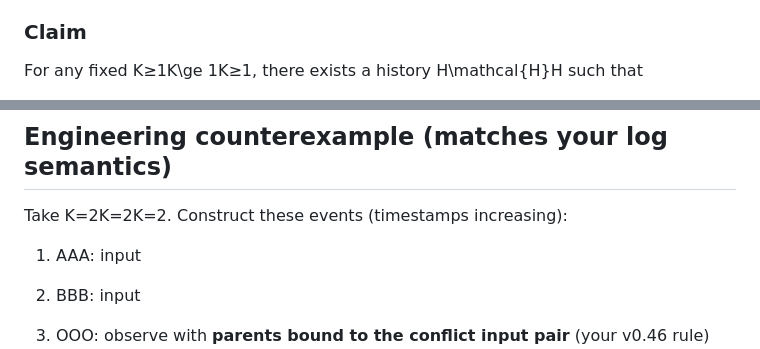
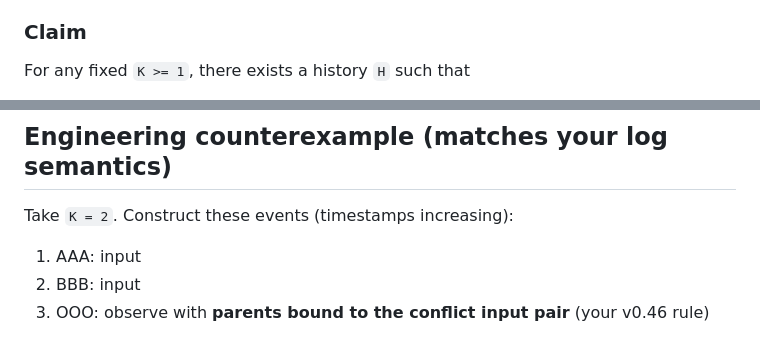
Before and after one commit to recdnd/spiral-core-series, a Markdown page: docs/SPEC_RECENT_A.md, 2 parts joined by grey strips. GitHub-like rendering.

```diff
--- a/docs/SPEC_RECENT_A.md
+++ b/docs/SPEC_RECENT_A.md
@@ -155,5 +189,5 @@ RECENTA(K)=C∗(SWK(H))\mathrm{RECENT}_A(K)=C^*(\mathrm{SW}_K(\mathcal{H}))RECEN
 
 ### Claim
 
-For any fixed K≥1K\ge 1K≥1, there exists a history H\mathcal{H}H such that
+For any fixed `K >= 1`, there exists a history `H` such that
 
@@ -168,10 +204,8 @@ RECENT_A is **causal-based** (can pull older ancestors back in, and pull in boun
 
 ## Engineering counterexample (matches your log semantics)
 
-Take K=2K=2K=2. Construct these events (timestamps increasing):
+Take `K = 2`. Construct these events (timestamps increasing):
 
 1. AAA: input
-
 2. BBB: input
-
 3. OOO: observe with **parents bound to the conflict input pair** (your v0.46 rule)
```
Also changed, not shown: other parts of docs/SPEC_RECENT_A.md (+95 -65 lines).
